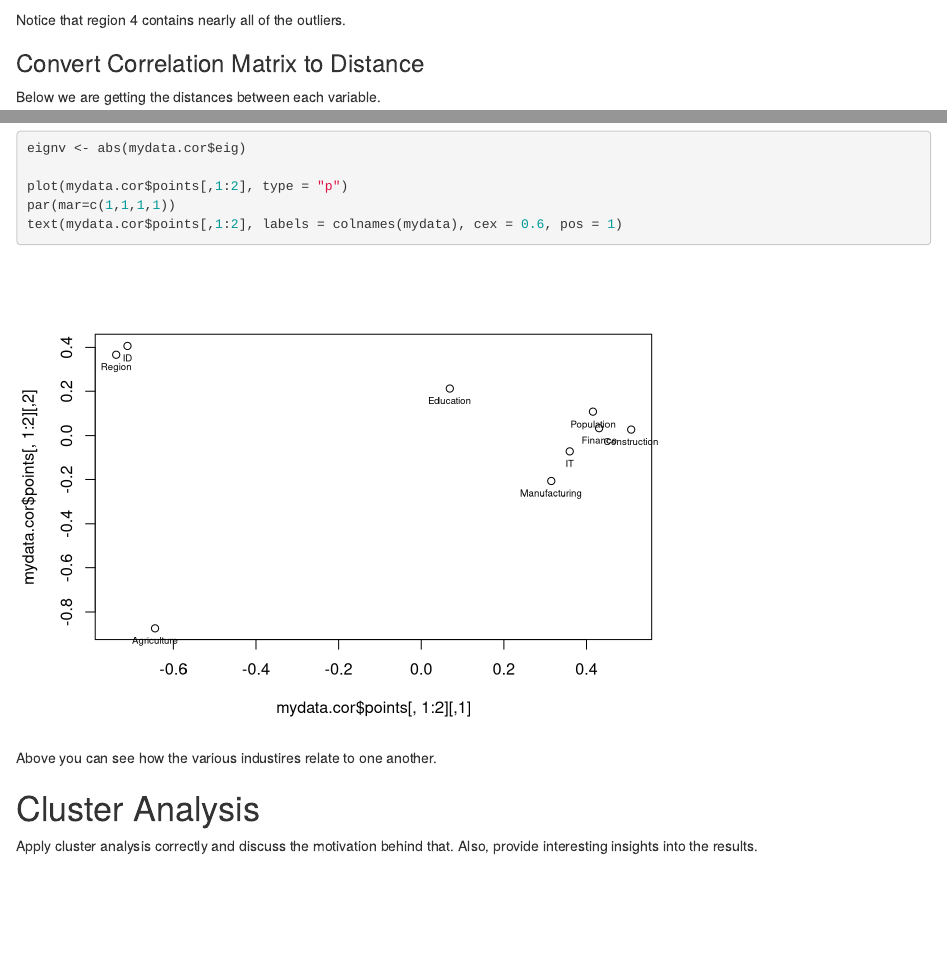
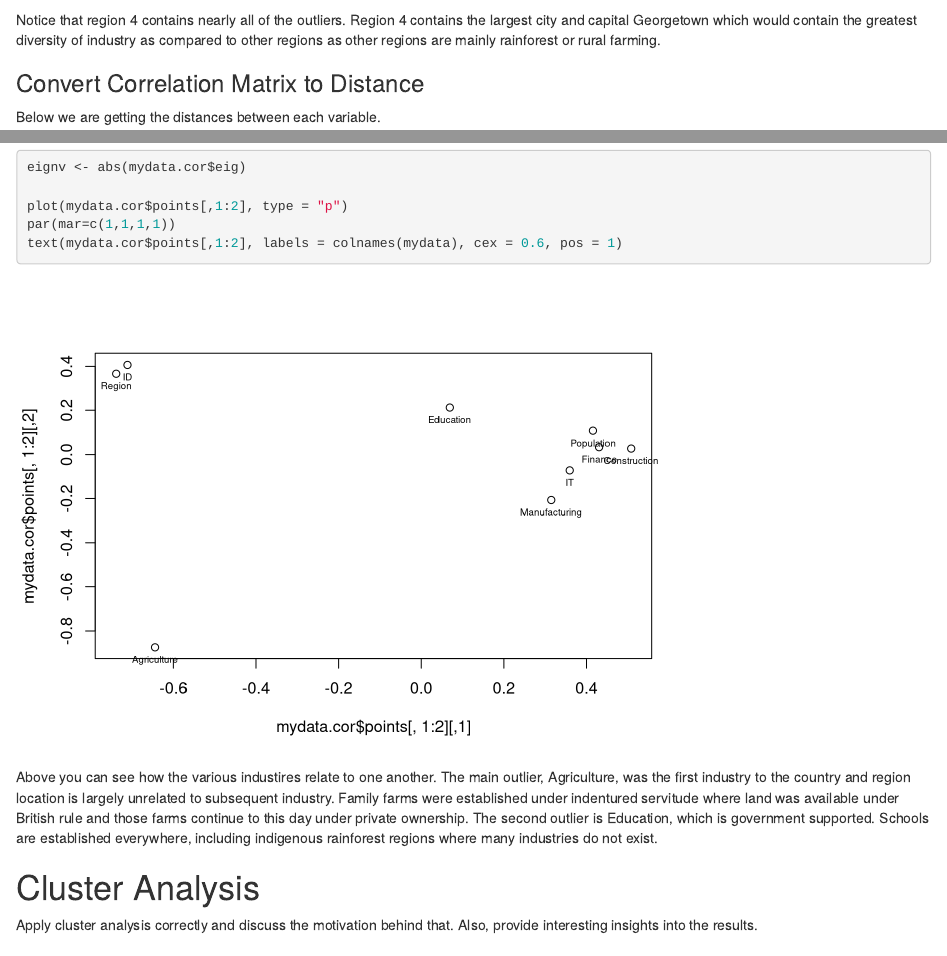
Before and after one commit to H4L3ST0RM/ISQS-6350-Group3-Project, an R Markdown document (Guyana/src/industry_data_analysis.Rmd): the page in a window 1100 px wide, from 7040 px down, and a second part further down, joined at a grey line. Rendered offline with R 4.5, knitr and Pandoc, with nearby package versions; drawn as R Markdown's standard HTML page in place of the format the file asks for; some code elsewhere in the file could not run offline.

Commit message:
Update industry_data_analysis.Rmd

````diff
--- a/Guyana/src/industry_data_analysis.Rmd
+++ b/Guyana/src/industry_data_analysis.Rmd
@@ -109,7 +109,7 @@ plot(myindustries.mds$points[,1:2], pch = ".")
 text(myindustries.mds$points[,1:2], labels = mydata$Region, cex = 0.6)
 ```
 
-Notice that region 4 contains nearly all of the outliers.
+Notice that region 4 contains nearly all of the outliers.  Region 4 contains the largest city and capital Georgetown which would contain the greatest diversity of industry as compared to other regions as other regions are mainly rainforest or rural farming.
 
 
 
@@ -135,7 +135,7 @@ text(mydata.cor$points[,1:2], labels = colnames(mydata), cex = 0.6, pos = 1)
 
 ```
 
-Above you can see how the various industires relate to one another.
+Above you can see how the various industires relate to one another.  The main outlier, Agriculture, was the first industry to the country and region location is largely unrelated to subsequent industry.  Family farms were established under indentured servitude where land was available under British rule and those farms continue to this day under private ownership.  The second outlier is Education, which is government supported.  Schools are established everywhere, including indigenous rainforest regions where many industries do not exist.
 
 # Cluster Analysis
 Apply cluster analysis correctly and discuss the motivation behind that. Also, provide interesting insights into the results.
````
